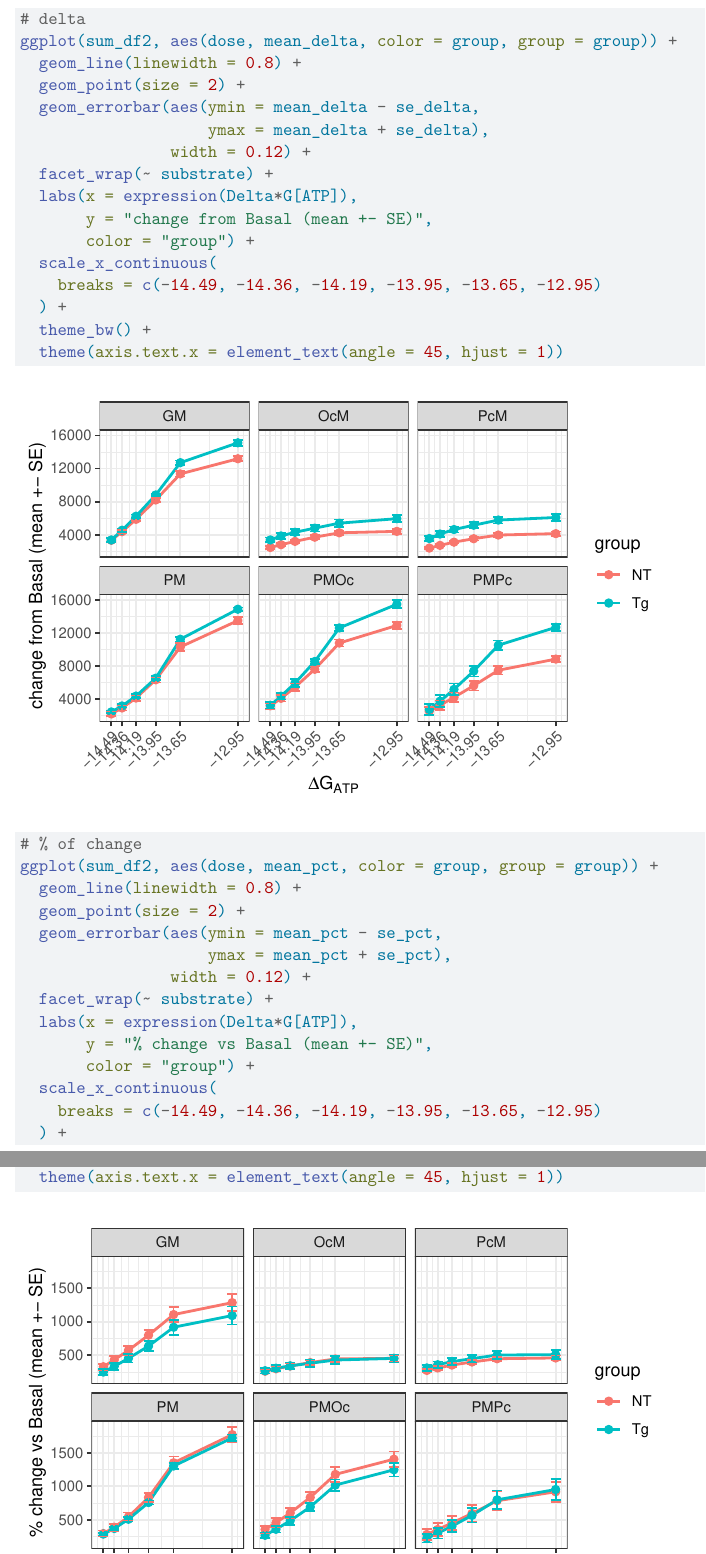
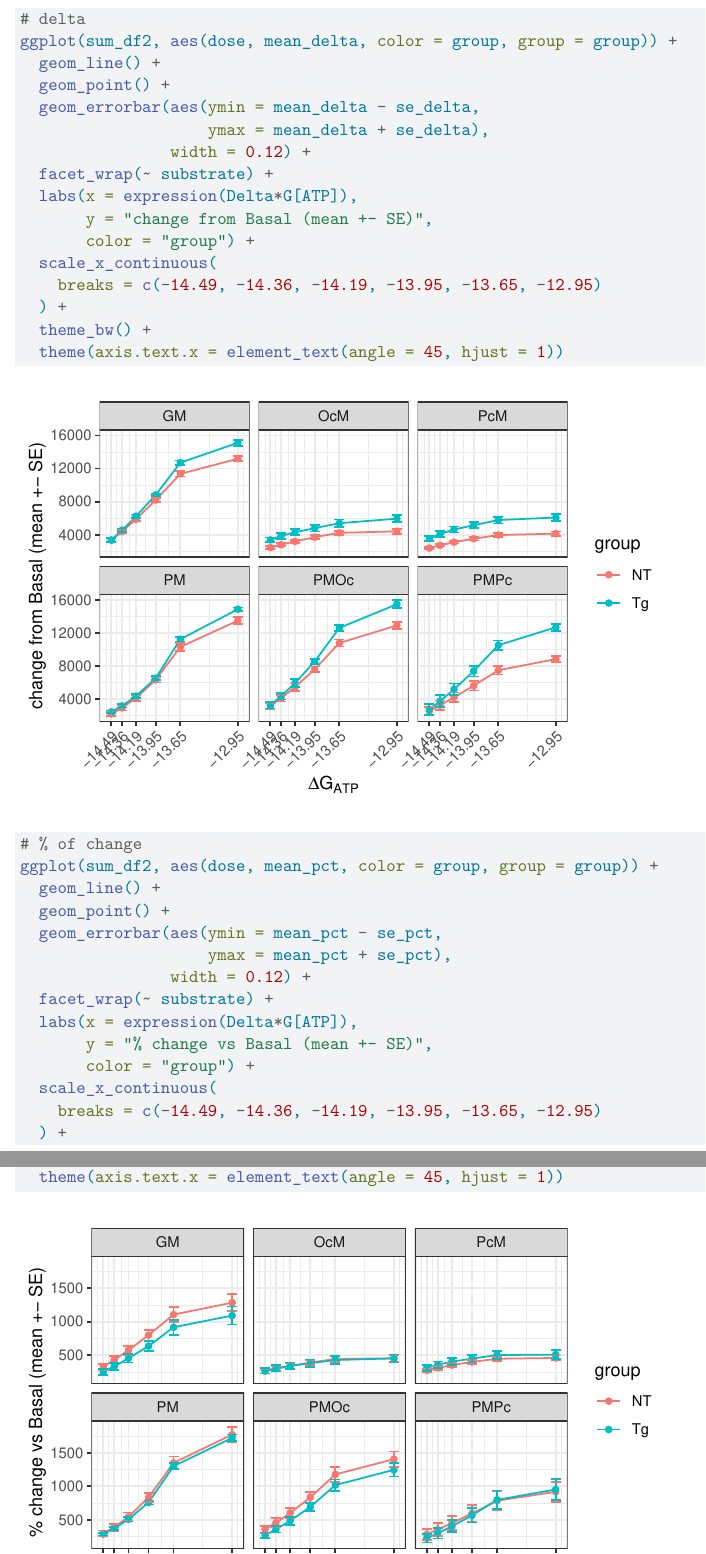
Before and after one commit to OliviaFu1/sta440-case2, a Quarto document (case2_code.qmd): two parts of pages 8 and 9 of 16, joined at a grey line, cut so that both start at the same text. Rendered offline with R 4.5, knitr and Pandoc in place of Quarto, then LaTeX, with nearby package versions; some code elsewhere in the file could not run offline.

Commit message:
revised figure format

````diff
--- a/case2_code.qmd
+++ b/case2_code.qmd
@@ -218,8 +218,8 @@ sum_df2 <- data_norm |>
 ```{r}
 # delta
 ggplot(sum_df2, aes(dose, mean_delta, color = group, group = group)) +
-  geom_line(linewidth = 0.8) +
-  geom_point(size = 2) +
+  geom_line() +
+  geom_point() +
   geom_errorbar(aes(ymin = mean_delta - se_delta,
                     ymax = mean_delta + se_delta),
                 width = 0.12) +
@@ -235,8 +235,8 @@ ggplot(sum_df2, aes(dose, mean_delta, color = group, group = group)) +
 
 # % of change
 ggplot(sum_df2, aes(dose, mean_pct, color = group, group = group)) +
-  geom_line(linewidth = 0.8) +
-  geom_point(size = 2) +
+  geom_line() +
+  geom_point() +
   geom_errorbar(aes(ymin = mean_pct - se_pct,
                     ymax = mean_pct + se_pct),
                 width = 0.12) +
````
Also changed, not shown: case2_code.qmd (4 more changed lines).
